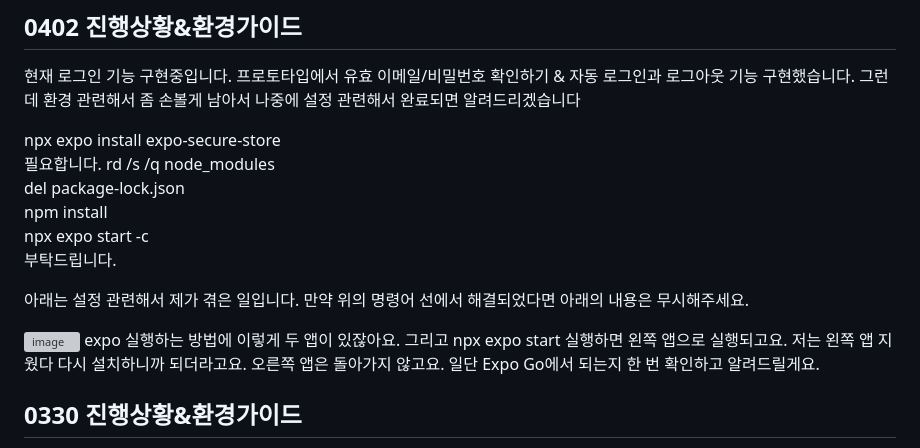
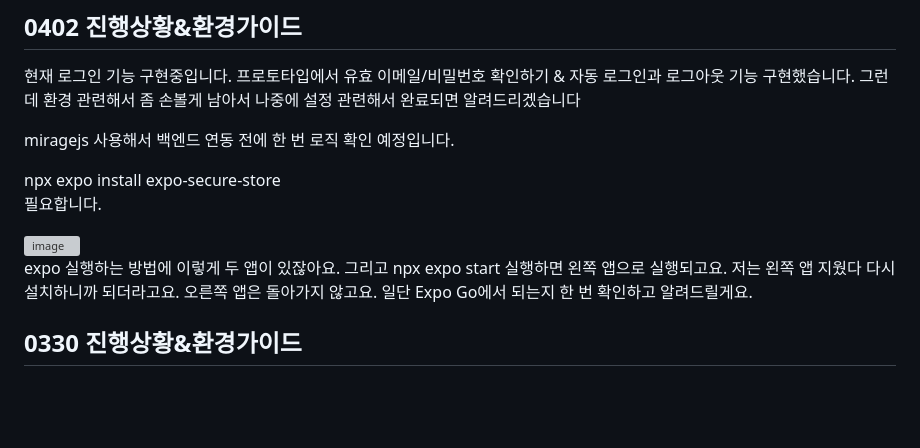
Before and after one commit to Capstone-CanDo/frontend_re, a Markdown page: README.md, the part around the change. GitHub-like rendering; blank space fills up the shorter version; grey boxes are pictures that could not be loaded.

Commit message:
📘 Revise README for login feature and setup details
Updated README to reflect current progress on login feature implementation and environment setup instructions.

```diff
--- a/README.md
+++ b/README.md
@@ -6,16 +6,11 @@ expo 기반으로 다시 만든 프엔 레포
 
 현재 로그인 기능 구현중입니다. 프로토타입에서 유효 이메일/비밀번호 확인하기 & 자동 로그인과 로그아웃 기능 구현했습니다. 그런데 환경 관련해서 좀 손볼게 남아서 나중에 설정 관련해서 완료되면 알려드리겠습니다
 
+miragejs 사용해서 백엔드 연동 전에 한 번 로직 확인 예정입니다.
+
 npx expo install expo-secure-store<br>필요합니다.
-rd /s /q node\_modules<br>
-del package-lock.json<br>
-npm install<br>
-npx expo start -c<br>
-부탁드립니다.
 
-아래는 설정 관련해서 제가 겪은 일입니다. 만약 위의 명령어 선에서 해결되었다면 아래의 내용은 무시해주세요.
-
-<img width="240" height="180" alt="image" src="https://github.com/user-attachments/assets/83d7117f-937d-45a1-9819-93f0834abcf4" />
+<img width="240" height="180" alt="image" src="https://github.com/user-attachments/assets/83d7117f-937d-45a1-9819-93f0834abcf4" /><br>
 expo 실행하는 방법에 이렇게 두 앱이 있잖아요. 그리고 npx expo start 실행하면 왼쪽 앱으로 실행되고요. 저는 왼쪽 앱 지웠다 다시 설치하니까 되더라고요. 오른쪽 앱은 돌아가지 않고요. 일단 Expo Go에서 되는지 한 번 확인하고 알려드릴게요.
 
 
```
